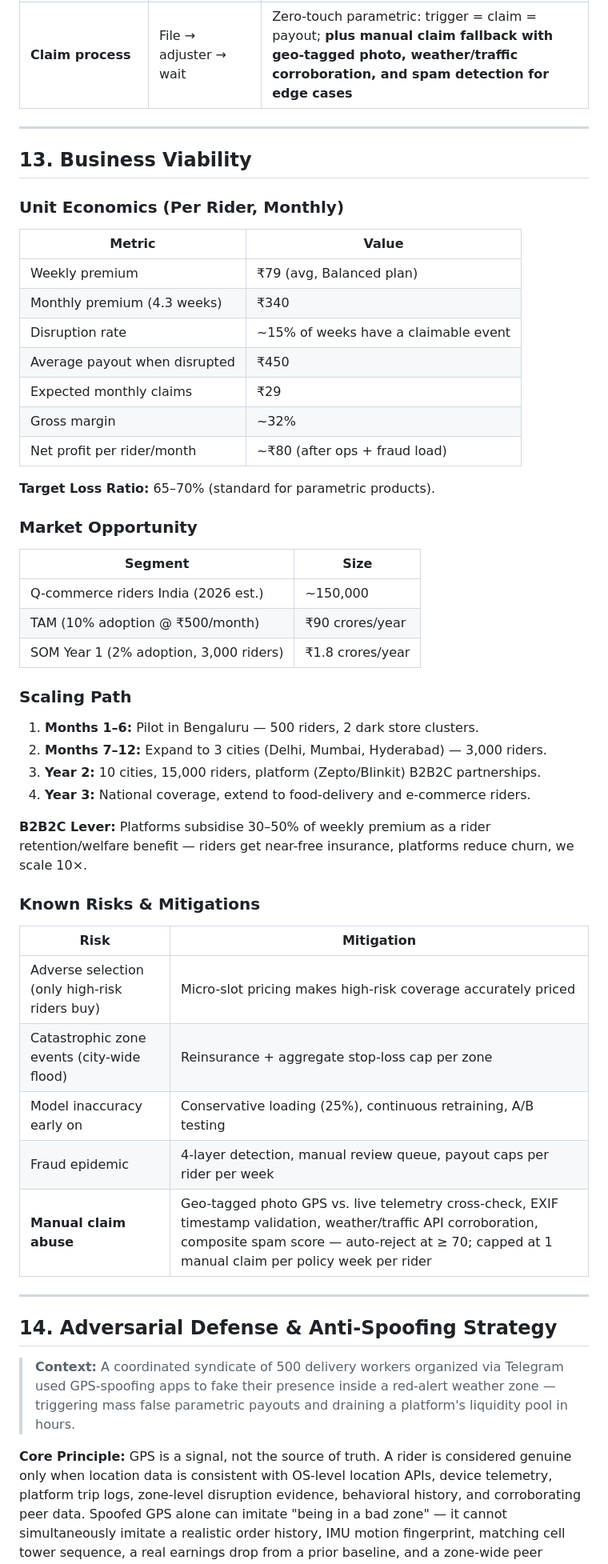
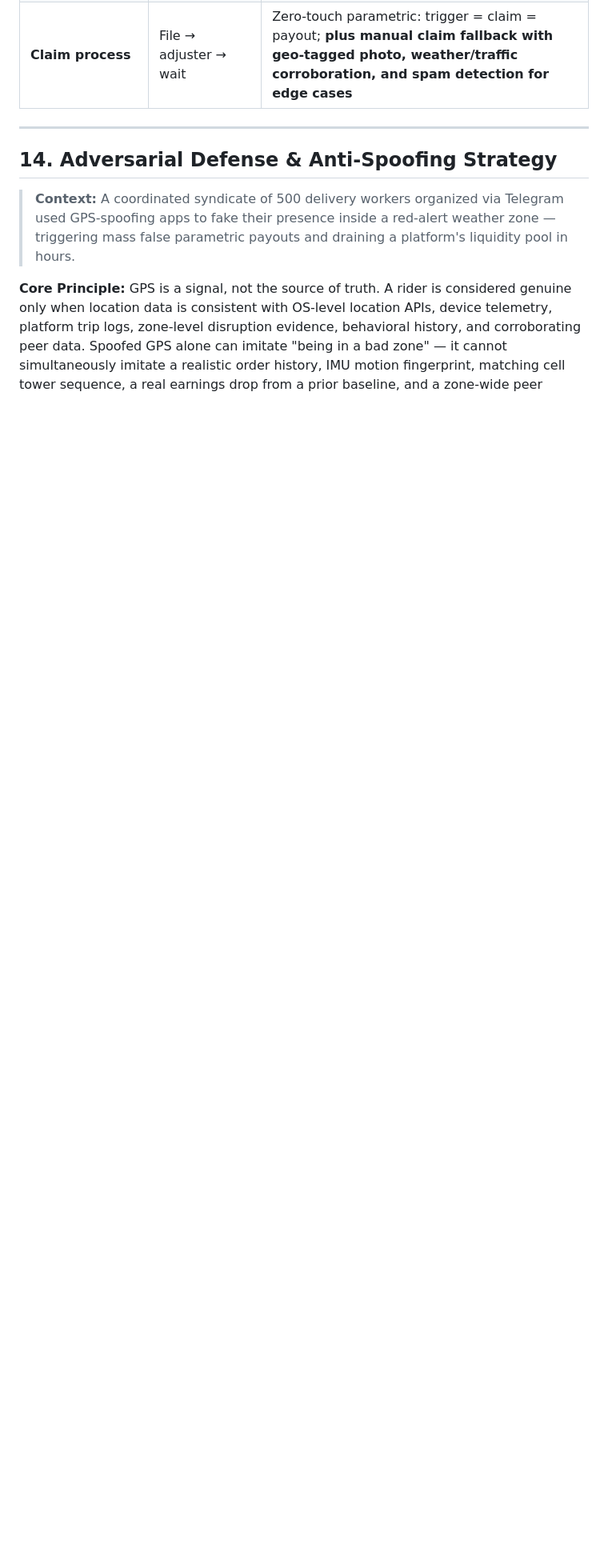
Before and after one commit to pankajydv07/GuideWire, a Markdown page: README.md, the part around the change. Shown at 80% size. Drawn GitHub-style; blank space fills up the shorter version.

Commit message:
Remove Business Viability section from README
Removed Business Viability section including unit economics, market opportunity, scaling path, and known risks & mitigations.

```diff
--- a/README.md
+++ b/README.md
@@ -860,52 +860,6 @@ Pydantic model) remains identical.
 
 ---
 
-## 13. Business Viability
-
-### Unit Economics (Per Rider, Monthly)
-
-| Metric | Value |
-|---|---|
-| Weekly premium | ₹79 (avg, Balanced plan) |
-| Monthly premium (4.3 weeks) | ₹340 |
-| Disruption rate | ~15% of weeks have a claimable event |
-| Average payout when disrupted | ₹450 |
-| Expected monthly claims | ₹29 |
-| Gross margin | ~32% |
-| Net profit per rider/month | ~₹80 (after ops + fraud load) |
-
-**Target Loss Ratio:** 65–70% (standard for parametric products).
-
-### Market Opportunity
-
-| Segment | Size |
-|---|---|
-| Q-commerce riders India (2026 est.) | ~150,000 |
-| TAM (10% adoption @ ₹500/month) | ₹90 crores/year |
-| SOM Year 1 (2% adoption, 3,000 riders) | ₹1.8 crores/year |
-
-### Scaling Path
-
-1. **Months 1–6:** Pilot in Bengaluru — 500 riders, 2 dark store clusters.
-2. **Months 7–12:** Expand to 3 cities (Delhi, Mumbai, Hyderabad) — 3,000 riders.
-3. **Year 2:** 10 cities, 15,000 riders, platform (Zepto/Blinkit) B2B2C partnerships.
-4. **Year 3:** National coverage, extend to food-delivery and e-commerce riders.
-
-**B2B2C Lever:** Platforms subsidise 30–50% of weekly premium as a rider retention/welfare
-benefit — riders get near-free insurance, platforms reduce churn, we scale 10×.
-
-### Known Risks & Mitigations
-
-| Risk | Mitigation |
-|---|---|
-| Adverse selection (only high-risk riders buy) | Micro-slot pricing makes high-risk coverage accurately priced |
-| Catastrophic zone events (city-wide flood) | Reinsurance + aggregate stop-loss cap per zone |
-| Model inaccuracy early on | Conservative loading (25%), continuous retraining, A/B testing |
-| Fraud epidemic | 4-layer detection, manual review queue, payout caps per rider per week |
-| **Manual claim abuse** | Geo-tagged photo GPS vs. live telemetry cross-check, EXIF timestamp validation, weather/traffic API corroboration, composite spam score — auto-reject at ≥ 70; capped at 1 manual claim per policy week per rider |
-
----
-
 ## 14. Adversarial Defense & Anti-Spoofing Strategy
 
 > **Context:** A coordinated syndicate of 500 delivery workers organized via Telegram used
```
